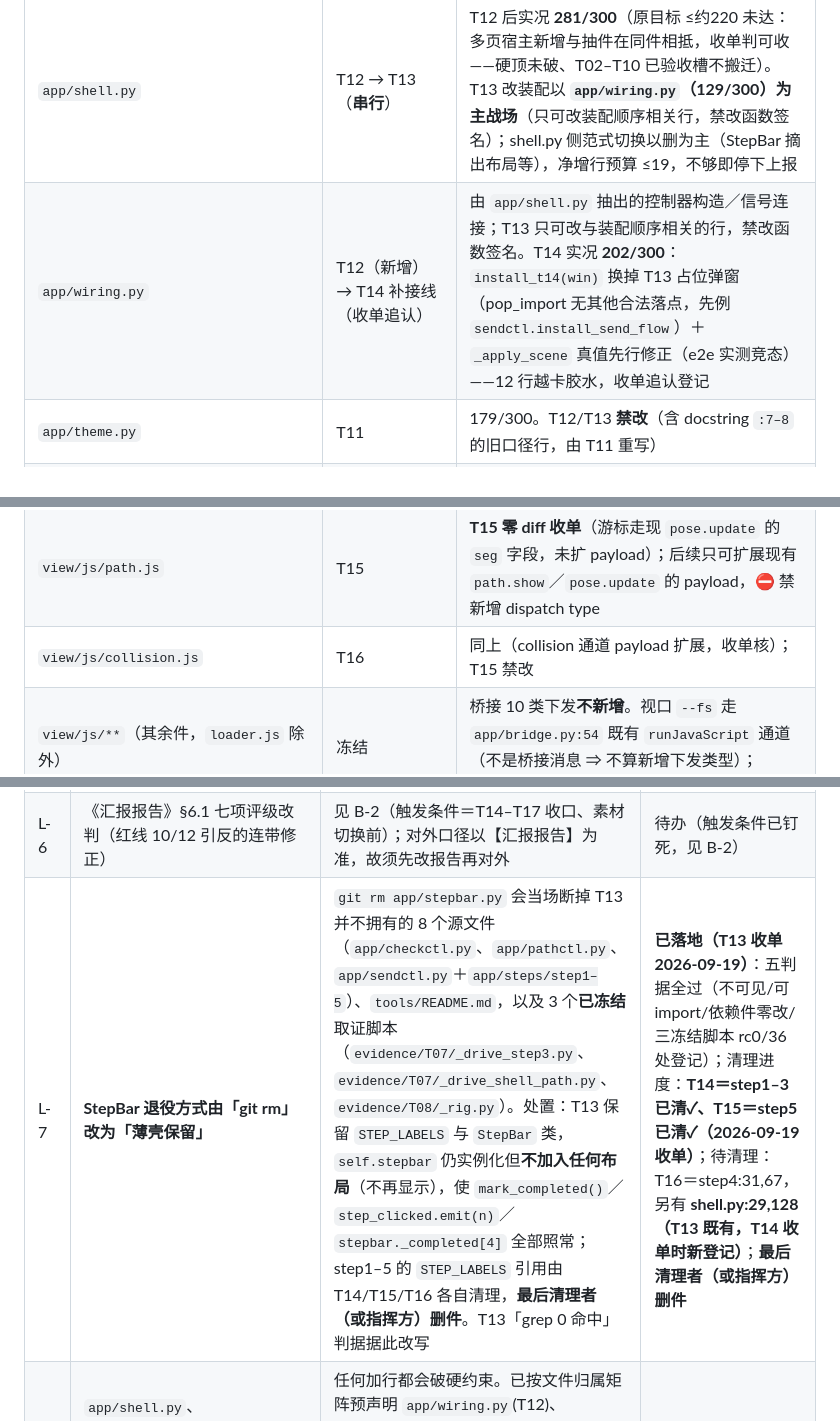
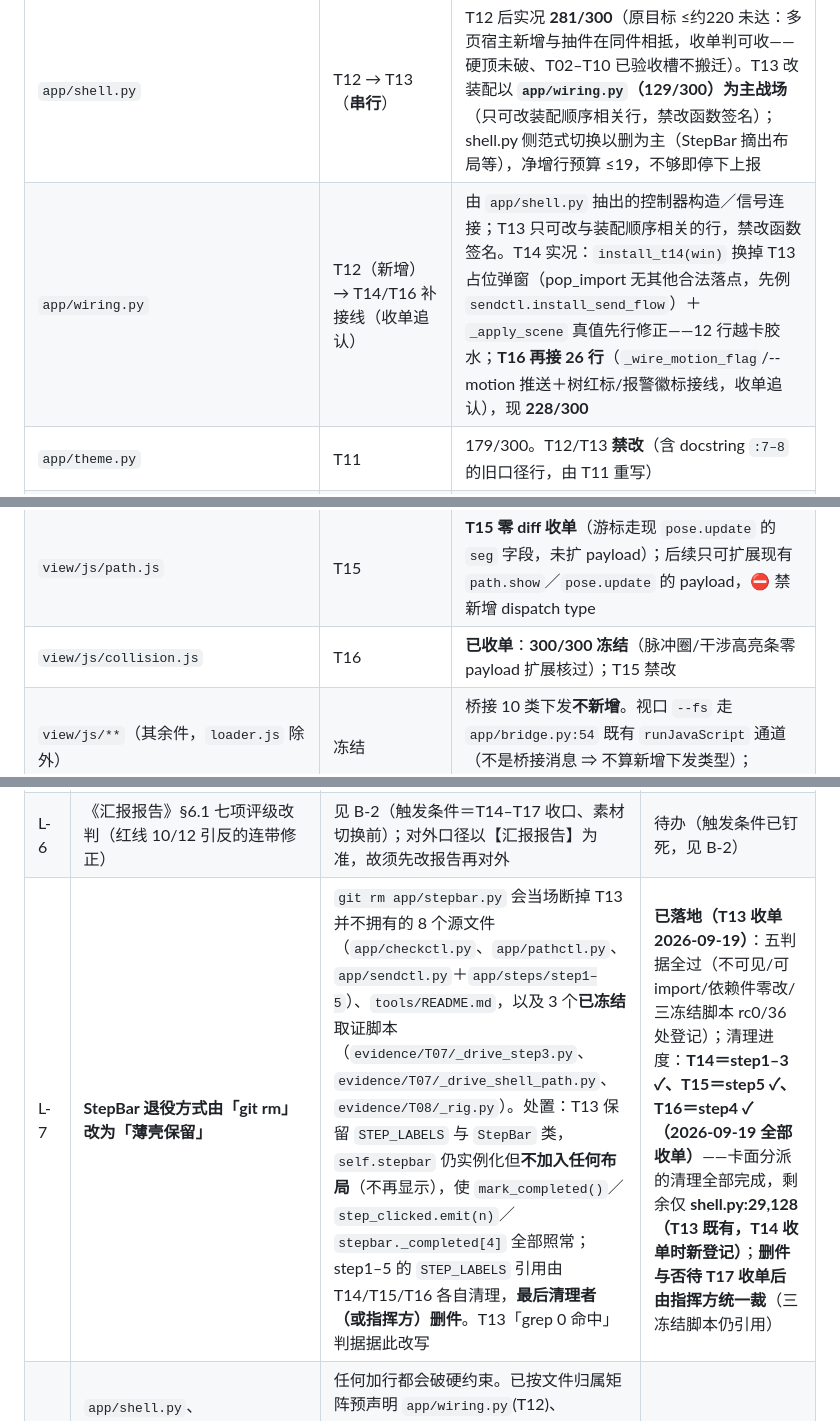
Before and after one commit to vvvlhyvvv-ship-it/mecharm-workbench-docs, a Markdown page: 对齐任务包/99_对齐进度台账.md, 3 parts joined by grey strips. GitHub-like rendering.

```diff
--- a/对齐任务包/99_对齐进度台账.md
+++ b/对齐任务包/99_对齐进度台账.md
@@ -22,7 +22,7 @@
 | 文件 | 唯一写者 | 约束与备注 |
 |---|---|---|
 | `app/shell.py` | T12 → T13（**串行**） | T12 后实况 **281/300**（原目标 ≤约220 未达：多页宿主新增与抽件在同件相抵，收单判可收——硬顶未破、T02–T10 已验收槽不搬迁）。T13 改装配以 **`app/wiring.py`（129/300）为主战场**（只可改装配顺序相关行，禁改函数签名）；shell.py 侧范式切换以删为主（StepBar 摘出布局等），净增行预算 ≤19，不够即停下上报 |
-| `app/wiring.py` | T12（新增）→ T14 补接线（收单追认） | 由 `app/shell.py` 抽出的控制器构造／信号连接；T13 只可改与装配顺序相关的行，禁改函数签名。T14 实况 **202/300**：`install_t14(win)` 换掉 T13 占位弹窗（pop_import 无其他合法落点，先例 `sendctl.install_send_flow`）＋`_apply_scene` 真值先行修正（e2e 实测竞态）——12 行越卡胶水，收单追认登记 |
+| `app/wiring.py` | T12（新增）→ T14/T16 补接线（收单追认） | 由 `app/shell.py` 抽出的控制器构造／信号连接；T13 只可改与装配顺序相关的行，禁改函数签名。T14 实况：`install_t14(win)` 换掉 T13 占位弹窗（pop_import 无其他合法落点，先例 `sendctl.install_send_flow`）＋`_apply_scene` 真值先行修正——12 行越卡胶水；**T16 再接 26 行**（`_wire_motion_flag`/--motion 推送＋树红标/报警徽标接线，收单追认），现 **228/300** |
 | `app/theme.py` | T11 | 179/300。T12/T13 **禁改**（含 docstring `:7–8` 的旧口径行，由 T11 重写） |
 | `view/css/app.css`、`view/js/loader.js` | T11 | 视口 `--fs` 推送所需的 CSS 变量入口在 T11 落地 |
 | `app/splash.py`、`app/stage.py`、`config/ui.yaml`、`core/config/` 内 ui 加载件、`tests/test_ui_config.py` | T12（新增） | ui.yaml 键表见 01 蓝图 §3.1／§3.7／§6.3。⚠️ 新增键须**同步** `core/config/ui_config.py`（STR/INT 键表＋dataclass 字段；**2026-09-19 勘误**：T17 实测澄清 ui.yaml 白名单在 ui_config.py，schema.py 只管 machine.yaml——旧注写 schema.py 系笔误）与 `tools/lint_no_magic.py`（白名单校验器会静默丢弃未登记键） |
@@ -49,7 +49,7 @@
 | `config/ui.yaml`＋`core/config/schema.py` | T12（建）→ 波次 3b 追加归 **T17** | T17 追加 §6.3 三串声明文案键；**T16 ⛔禁改 `config/**`**（其界面文案属普通 UI 串，不在 §1-8「水印/品牌/登录预填」范围内）。加键须同步 schema 白名单（L-9） |
 | `core/process.py`、`app/plc_out.py`、`app/plc_preview.py` | T17（新增；**preview＝预案外拆件已追认 2026-09-19**） | `core/process.py` 必须 GUI-free（无 PySide6 import），收单核；plc_out 265＋plc_preview 206 拆件（懒导入防回环），**反扩边界＝仅此一件** |
 | `view/js/path.js` | T15 | **T15 零 diff 收单**（游标走现 `pose.update` 的 `seg` 字段，未扩 payload）；后续只可扩展现有 `path.show`／`pose.update` 的 payload，⛔ 禁新增 dispatch type |
-| `view/js/collision.js` | T16 | 同上（collision 通道 payload 扩展，收单核）；T15 禁改 |
+| `view/js/collision.js` | T16 | **已收单**：**300/300 冻结**（脉冲圈/干涉高亮条零 payload 扩展核过）；T15 禁改 |
 | `view/js/**`（其余件，`loader.js` 除外） | 冻结 | 桥接 10 类下发**不新增**。视口 `--fs` 走 `app/bridge.py:54` 既有 `runJavaScript` 通道（不是桥接消息 ⇒ 不算新增下发类型）；T13/T14/T17 禁改 `view/js/` |
 | `前端任务包/**`、`CR-*.md` | ⛔ 全员禁改 | 只读母本；需改由指挥方走升版 |
 
@@ -84,7 +85,7 @@
 | L-4 | 16(4)①③ 截图与视频重录（对齐完成后） | 三场景截图＋≥3min 视频须从对齐后产品录制；**一律用取证档** `--ui-profile evidence` 启动（裁决 7），否则画面带甲方/投标标识即触红线 12 | 待 T14–T17 合并后 |
 | L-5 | 双视口＋分界线（演示稿默认形态）列**期 2.5 备选**（裁决 4，Δ-3） | 依赖「冻结态 WebEngine 单进程」追认（T10 待追认项）；未追认前不得开双视口，期 2 一律单视口。**验证法（V1.2 补）**：若决定提前，先在 dev 下临时并置两个 `QWebEngineView` 跑通 e2e（渲染＋桥 echo 双份），凭输出由指挥方追认后再派单 | 待追认 |
 | L-6 | 《汇报报告》§6.1 七项评级改判（红线 10/12 引反的连带修正） | 见 B-2（触发条件＝T14–T17 收口、素材切换前）；对外口径以【汇报报告】为准，故须先改报告再对外 | 待办（触发条件已钉死，见 B-2） |
-| L-7 | **StepBar 退役方式由「git rm」改为「薄壳保留」** | `git rm app/stepbar.py` 会当场断掉 T13 并不拥有的 8 个源文件（`app/checkctl.py`、`app/pathctl.py`、`app/sendctl.py`＋`app/steps/step1–5`）、`tools/README.md`，以及 3 个**已冻结**取证脚本（`evidence/T07/_drive_step3.py`、`evidence/T07/_drive_shell_path.py`、`evidence/T08/_rig.py`）。处置：T13 保留 `STEP_LABELS` 与 `StepBar` 类，`self.stepbar` 仍实例化但**不加入任何布局**（不再显示），使 `mark_completed()`／`step_clicked.emit(n)`／`stepbar._completed[4]` 全部照常；step1–5 的 `STEP_LABELS` 引用由 T14/T15/T16 各自清理，**最后清理者（或指挥方）删件**。T13「grep 0 命中」判据据此改写 | **已落地（T13 收单 2026-09-19）**：五判据全过（不可见/可 import/依赖件零改/三冻结脚本 rc0/36 处登记）；清理进度：**T14＝step1–3 已清✓、T15＝step5 已清✓（2026-09-19 收单）**；待清理：T16＝step4:31,67，另有 **shell.py:29,128（T13 既有，T14 收单时新登记）**；**最后清理者（或指挥方）删件** |
+| L-7 | **StepBar 退役方式由「git rm」改为「薄壳保留」** | `git rm app/stepbar.py` 会当场断掉 T13 并不拥有的 8 个源文件（`app/checkctl.py`、`app/pathctl.py`、`app/sendctl.py`＋`app/steps/step1–5`）、`tools/README.md`，以及 3 个**已冻结**取证脚本（`evidence/T07/_drive_step3.py`、`evidence/T07/_drive_shell_path.py`、`evidence/T08/_rig.py`）。处置：T13 保留 `STEP_LABELS` 与 `StepBar` 类，`self.stepbar` 仍实例化但**不加入任何布局**（不再显示），使 `mark_completed()`／`step_clicked.emit(n)`／`stepbar._completed[4]` 全部照常；step1–5 的 `STEP_LABELS` 引用由 T14/T15/T16 各自清理，**最后清理者（或指挥方）删件**。T13「grep 0 命中」判据据此改写 | **已落地（T13 收单 2026-09-19）**：五判据全过（不可见/可 import/依赖件零改/三冻结脚本 rc0/36 处登记）；清理进度：**T14＝step1–3 ✓、T15＝step5 ✓、T16＝step4 ✓（2026-09-19 全部收单）**——卡面分派的清理全部完成，剩余仅 **shell.py:29,128（T13 既有，T14 收单时新登记）**；**删件与否待 T17 收单后由指挥方统一裁**（三冻结脚本仍引用） |
 | L-8 | `app/shell.py`、`core/collision.py` 均 **300/300 零余量**；`core/project.py` **299/300 只剩 1 行** | 任何加行都会破硬约束。已按文件归属矩阵预声明 `app/wiring.py`(T12)、`core/collision_report.py`(T16) 承接；`core/project.py` **未预声明拆件** ⇒ T14/T17 只可读，需加函数先停下上报由指挥方裁。执行会话开工前先 `wc -l` 报数，超线即停下，不得自行拆件 | 拆件已预授权（project.py 除外） |
 | L-9 | ui.yaml 新增键会被白名单校验器**静默丢弃** | 加键必须同步改 `core/config/schema.py` 与 `tools/lint_no_magic.py`，否则「配置已写但界面读不到」且不报错（G17 同类教训） | 规则已立 |
 | L-10 | 顶栏「使能按钮」无真数据源 | 点表无 `enable_mask`（有意缺），CR-2026-03 §三-5 悬置 ⇒ 裁决为**渲染但恒禁用＋提示「待契约回执」**（Δ-11）；⛔ 不得拿 `status` 位（ST_READY 等）推导「使能」 | 已裁，待契约回执 |
```
Also changed, not shown: other parts of 对齐任务包/99_对齐进度台账.md (+9 -8 lines), 对齐任务包/Tasks/T16_干涉体系对齐.md (+9 -1 lines).
